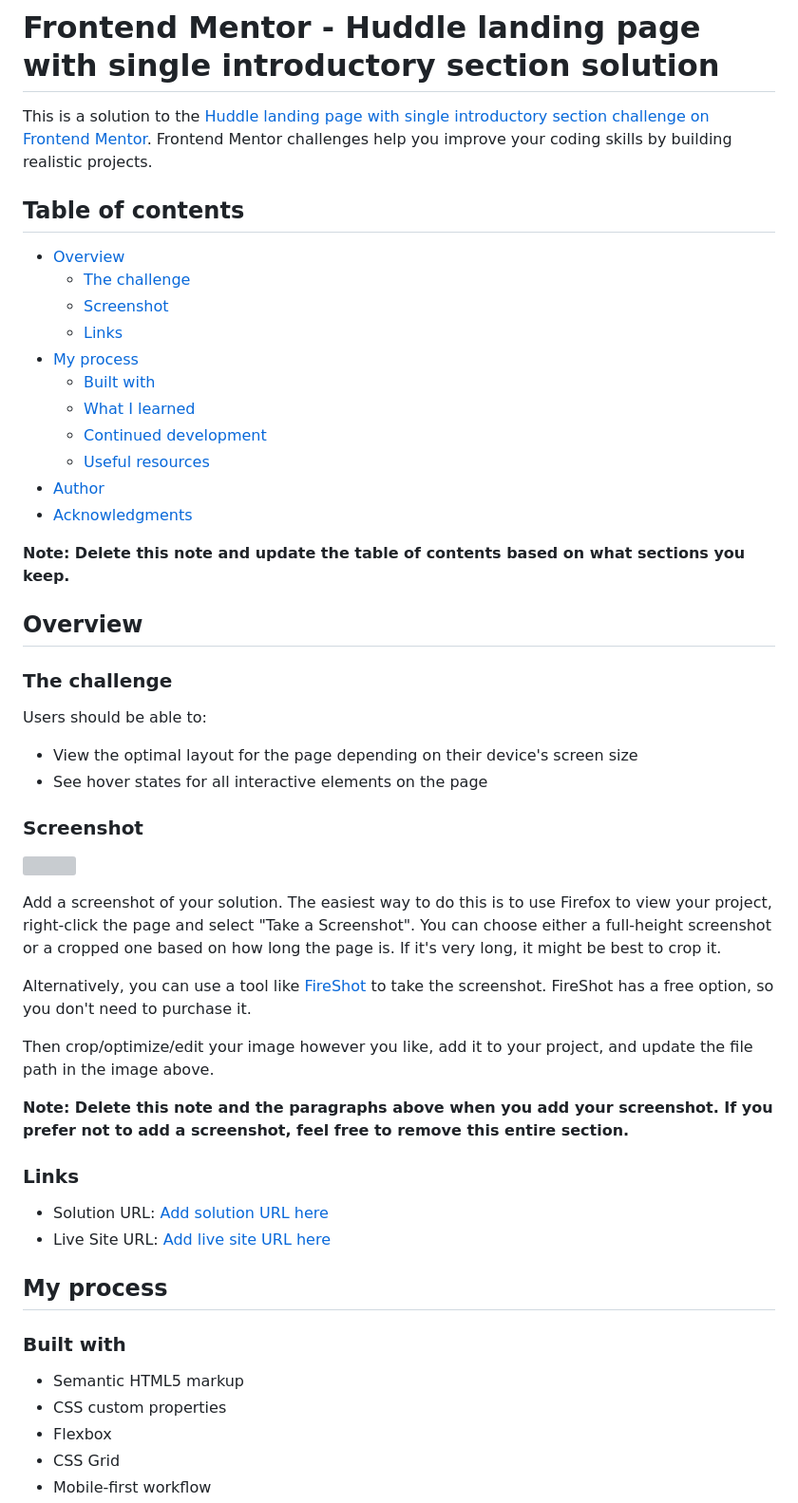
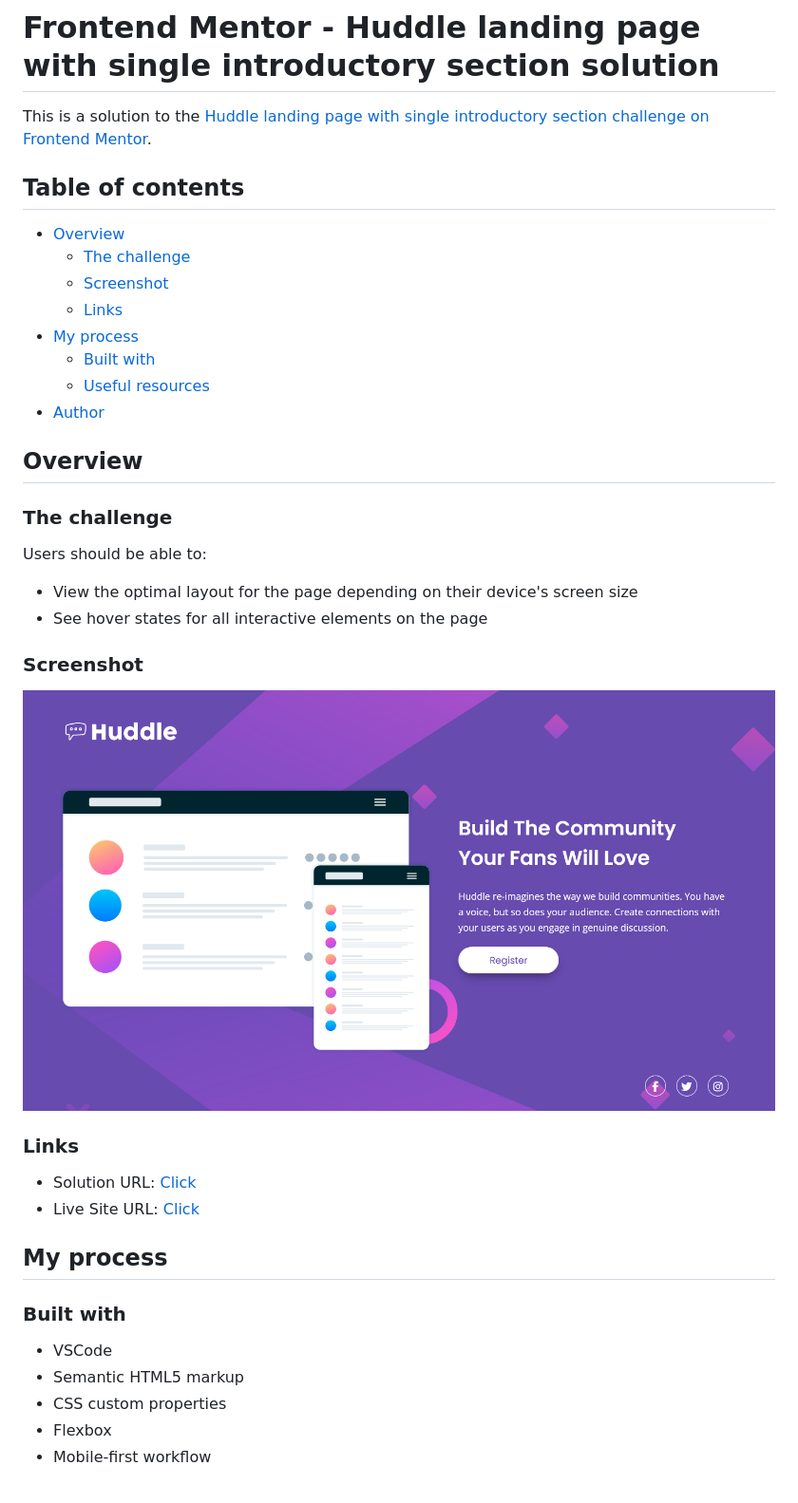
Before and after one commit to jwalczak94/Huddle-landing-page, a Markdown page: README.md, the part around the change printed below. Shown: that part at 95% size. GitHub-like rendering; pictures changed too: images/screen.jpg (added); grey boxes are pictures that could not be loaded.

Commit message:
add README and screenshoot of the solution

```diff
--- a/README.md
+++ b/README.md
@@ -1,6 +1,6 @@
 # Frontend Mentor - Huddle landing page with single introductory section solution
 
-This is a solution to the [Huddle landing page with single introductory section challenge on Frontend Mentor](https://www.frontendmentor.io/challenges/huddle-landing-page-with-a-single-introductory-section-B_2Wvxgi0). Frontend Mentor challenges help you improve your coding skills by building realistic projects.
+This is a solution to the [Huddle landing page with single introductory section challenge on Frontend Mentor](https://www.frontendmentor.io/challenges/huddle-landing-page-with-a-single-introductory-section-B_2Wvxgi0).
 
 ## Table of contents
 
@@ -10,13 +10,8 @@ This is a solution to the [Huddle landing page with single introductory section
   - [Links](#links)
 - [My process](#my-process)
   - [Built with](#built-with)
-  - [What I learned](#what-i-learned)
-  - [Continued development](#continued-development)
   - [Useful resources](#useful-resources)
 - [Author](#author)
-- [Acknowledgments](#acknowledgments)
-
-**Note: Delete this note and update the table of contents based on what sections you keep.**
 
 ## Overview
 
@@ -29,27 +24,19 @@ Users should be able to:
 
 ### Screenshot
 
-![](./screenshot.jpg)
-
-Add a screenshot of your solution. The easiest way to do this is to use Firefox to view your project, right-click the page and select "Take a Screenshot". You can choose either a full-height screenshot or a cropped one based on how long the page is. If it's very long, it might be best to crop it.
-
-Alternatively, you can use a tool like [FireShot](https://getfireshot.com/) to take the screenshot. FireShot has a free option, so you don't need to purchase it.
-
-Then crop/optimize/edit your image however you like, add it to your project, and update the file path in the image above.
-
-**Note: Delete this note and the paragraphs above when you add your screenshot. If you prefer not to add a screenshot, feel free to remove this entire section.**
+![](./images/screen.jpg)
 
 ### Links
 
-- Solution URL: [Add solution URL here](https://your-solution-url.com)
-- Live Site URL: [Add live site URL here](https://your-live-site-url.com)
+- Solution URL: [Click](https://your-solution-url.com)
+- Live Site URL: [Click](https://your-live-site-url.com)
 
 ## My process
 
 ### Built with
 
+- VSCode
 - Semantic HTML5 markup
 - CSS custom properties
 - Flexbox
-- CSS Grid
 - Mobile-first workflow
```
Also changed, not shown: other parts of README.md (+3 -50 lines).
